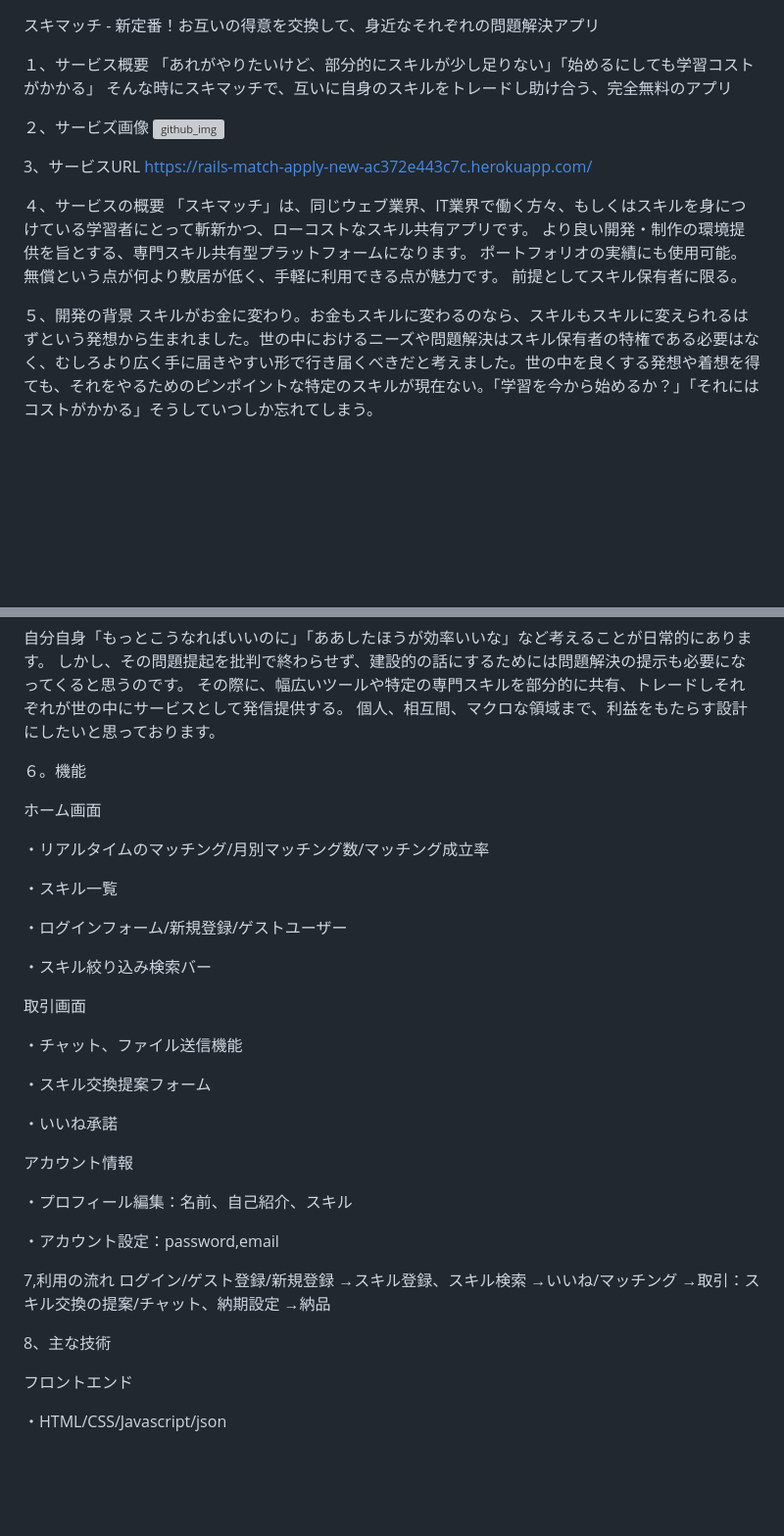
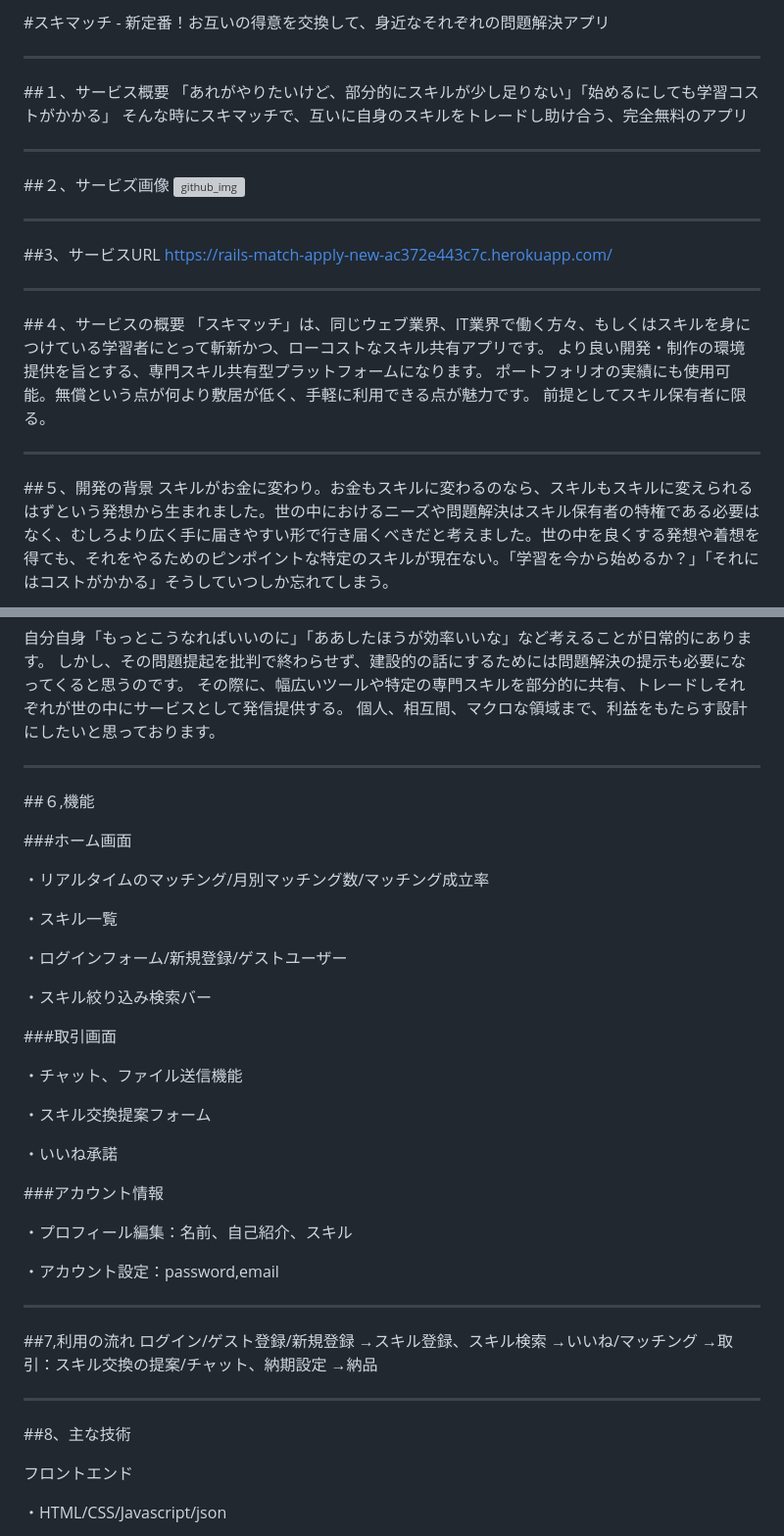
Before and after one commit to gurabushu/rails_matching_skills, a Markdown page: README.md, 2 parts joined by grey strips. Shown: that part at 98% size. Rendered like a GitHub page; blank space fills up the shorter version; grey boxes are pictures that could not be loaded.

```diff
--- a/README.md
+++ b/README.md
@@ -1,25 +1,32 @@
+#スキマッチ - 新定番！お互いの得意を交換して、身近なそれぞれの問題解決アプリ
 
-スキマッチ - 新定番！お互いの得意を交換して、身近なそれぞれの問題解決アプリ
+---
 
-１、サービス概要
+##１、サービス概要
 「あれがやりたいけど、部分的にスキルが少し足りない」「始めるにしても学習コストがかかる」
 そんな時にスキマッチで、互いに自身のスキルをトレードし助け合う、完全無料のアプリ
 
-２、サービズ画像
+---
+
+##２、サービズ画像
 <img width="1366" height="768" alt="github_img" src="https://github.com/user-attachments/assets/70e7e7c6-a1dc-417e-ae95-738f4dfda113" />
 
+---
 
-
-3、サービスURL
+##3、サービスURL
 https://rails-match-apply-new-ac372e443c7c.herokuapp.com/
 
-４、サービスの概要
+---
+
+##４、サービスの概要
 「スキマッチ」は、同じウェブ業界、IT業界で働く方々、もしくはスキルを身につけている学習者にとって斬新かつ、ローコストなスキル共有アプリです。
 より良い開発・制作の環境提供を旨とする、専門スキル共有型プラットフォームになります。
 ポートフォリオの実績にも使用可能。無償という点が何より敷居が低く、手軽に利用できる点が魅力です。
 前提としてスキル保有者に限る。
 
-５、開発の背景
+---
+
+##５、開発の背景
 スキルがお金に変わり。お金もスキルに変わるのなら、スキルもスキルに変えられるはずという発想から生まれました。世の中におけるニーズや問題解決はスキル保有者の特権である必要はなく、むしろより広く手に届きやすい形で行き届くべきだと考えました。世の中を良くする発想や着想を得ても、それをやるためのピンポイントな特定のスキルが現在ない。「学習を今から始めるか？」「それにはコストがかかる」そうしていつしか忘れてしまう。
 
 このアプリは建設的な形で問題提起と解決をするとともに、取引者双方の中長期的な実利を得る。
@@ -31,9 +38,11 @@ https://rails-match-apply-new-ac372e443c7c.herokuapp.com/
 その際に、幅広いツールや特定の専門スキルを部分的に共有、トレードしそれぞれが世の中にサービスとして発信提供する。
 個人、相互間、マクロな領域まで、利益をもたらす設計にしたいと思っております。
 
-６。機能
+---
 
-ホーム画面
+##６,機能
+
+###ホーム画面
 
 ・リアルタイムのマッチング/月別マッチング数/マッチング成立率
 
@@ -43,7 +52,7 @@ https://rails-match-apply-new-ac372e443c7c.herokuapp.com/
 
 ・スキル絞り込み検索バー
 
-取引画面
+###取引画面
 
 ・チャット、ファイル送信機能
 
@@ -51,22 +60,24 @@ https://rails-match-apply-new-ac372e443c7c.herokuapp.com/
 
 ・いいね承諾
 
-アカウント情報
+###アカウント情報
 
 ・プロフィール編集：名前、自己紹介、スキル
 
 ・アカウント設定：password,email
 
+---
 
-7,利用の流れ
+##7,利用の流れ
 ログイン/ゲスト登録/新規登録
 →スキル登録、スキル検索
 →いいね/マッチング
 →取引：スキル交換の提案/チャット、納期設定
 →納品
 
+---
 
-8、主な技術
+##8、主な技術
 
 フロントエンド
 
```
Also changed, not shown: other parts of README.md (+8 -4 lines).
